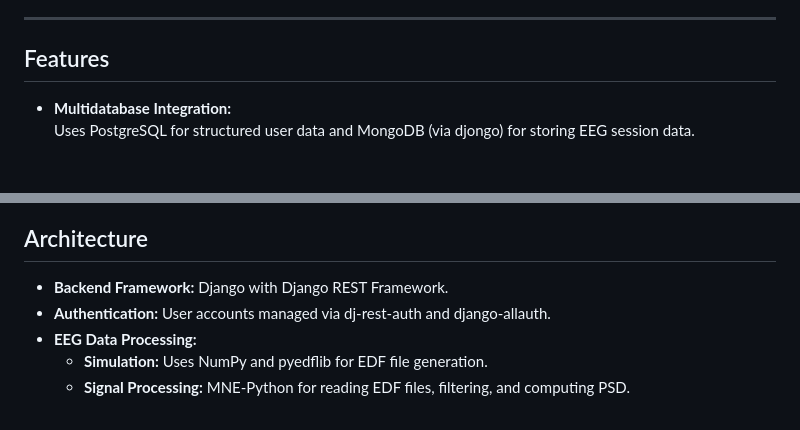
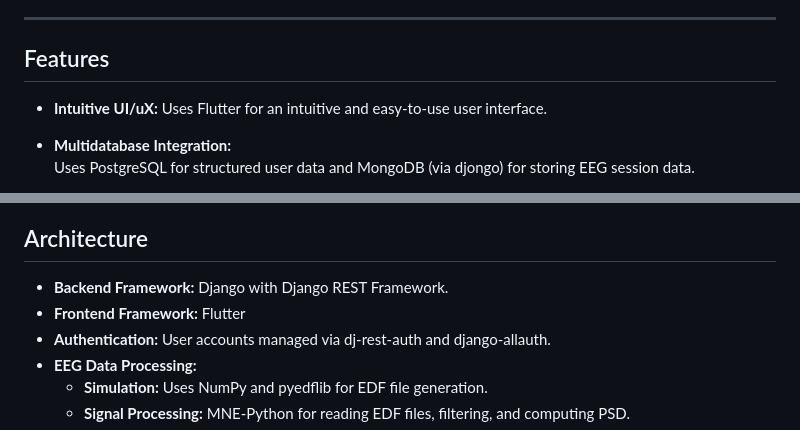
Before and after one commit to VijayHarkare21/Mindsync_HackNYU, a Markdown page: README.md, 2 parts joined by grey strips. Rendered like a GitHub page; blank space fills up the shorter version.

```diff
--- a/README.md
+++ b/README.md
@@ -32,6 +32,9 @@ Mindsync provides a robust platform for processing EEG data with the goal of gen
 
 ## Features
 
+- **Intuitive UI/uX:**
+  Uses Flutter for an intuitive and easy-to-use user interface.
+
 - **Multidatabase Integration:**
   Uses PostgreSQL for structured user data and MongoDB (via djongo) for storing EEG session data.
 
@@ -52,6 +55,7 @@ Mindsync provides a robust platform for processing EEG data with the goal of gen
 ## Architecture
 
 - **Backend Framework:** Django with Django REST Framework.
+- **Frontend Framework:** Flutter
 - **Authentication:** User accounts managed via dj‑rest‑auth and django-allauth.
 - **EEG Data Processing:**
   - **Simulation:** Uses NumPy and pyedflib for EDF file generation.
```
